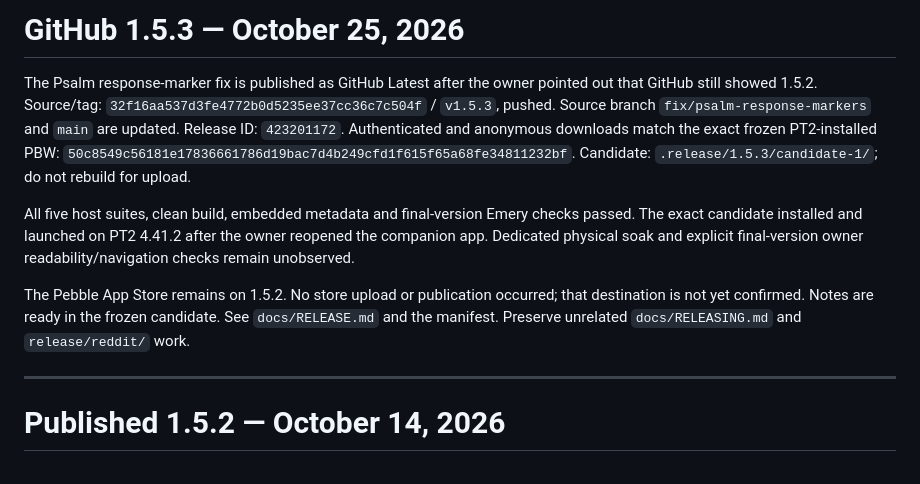
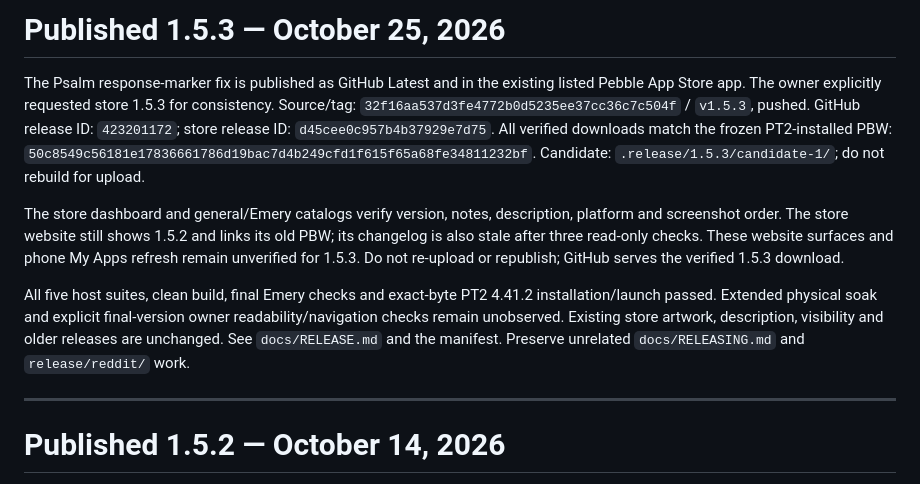
Before and after one commit to ewijaya/pebble-daily-mass, a Markdown page: HANDOFF.md, the part around the change. Rendered like a GitHub page.

```diff
--- a/HANDOFF.md
+++ b/HANDOFF.md
@@ -1,22 +1,24 @@
-# GitHub 1.5.3 — October 25, 2026
+# Published 1.5.3 — October 25, 2026
 
-The Psalm response-marker fix is published as GitHub Latest after the owner
-pointed out that GitHub still showed 1.5.2. Source/tag:
-`32f16aa537d3fe4772b0d5235ee37cc36c7c504f` / `v1.5.3`, pushed. Source branch
-`fix/psalm-response-markers` and `main` are updated. Release ID: `423201172`.
-Authenticated and anonymous downloads match the exact frozen PT2-installed PBW:
-`50c8549c56181e17836661786d19bac7d4b249cfd1f615f65a68fe34811232bf`.
+The Psalm response-marker fix is published as GitHub Latest and in the existing
+listed Pebble App Store app. The owner explicitly requested store 1.5.3 for
+consistency. Source/tag: `32f16aa537d3fe4772b0d5235ee37cc36c7c504f` / `v1.5.3`,
+pushed. GitHub release ID: `423201172`; store release ID:
+`d45cee0c957b4b37929e7d75`. All verified downloads match the frozen PT2-installed
+PBW: `50c8549c56181e17836661786d19bac7d4b249cfd1f615f65a68fe34811232bf`.
 Candidate: `.release/1.5.3/candidate-1/`; do not rebuild for upload.
 
-All five host suites, clean build, embedded metadata and final-version Emery
-checks passed. The exact candidate installed and launched on PT2 4.41.2 after
-the owner reopened the companion app. Dedicated physical soak and explicit
-final-version owner readability/navigation checks remain unobserved.
+The store dashboard and general/Emery catalogs verify version, notes, description,
+platform and screenshot order. The store website still shows 1.5.2 and links its
+old PBW; its changelog is also stale after three read-only checks. These website
+surfaces and phone My Apps refresh remain unverified for 1.5.3. Do not re-upload
+or republish; GitHub serves the verified 1.5.3 download.
 
-The Pebble App Store remains on 1.5.2. No store upload or publication occurred;
-that destination is not yet confirmed. Notes are ready in the frozen candidate.
-See `docs/RELEASE.md` and the manifest. Preserve unrelated `docs/RELEASING.md`
-and `release/reddit/` work.
+All five host suites, clean build, final Emery checks and exact-byte PT2 4.41.2
+installation/launch passed. Extended physical soak and explicit final-version
+owner readability/navigation checks remain unobserved. Existing store artwork,
+description, visibility and older releases are unchanged. See `docs/RELEASE.md`
+and the manifest. Preserve unrelated `docs/RELEASING.md` and `release/reddit/` work.
 
 ---
 
```
Also changed, not shown: README.md (+8 -6 lines), docs/RELEASE.md (+18 -10 lines).
